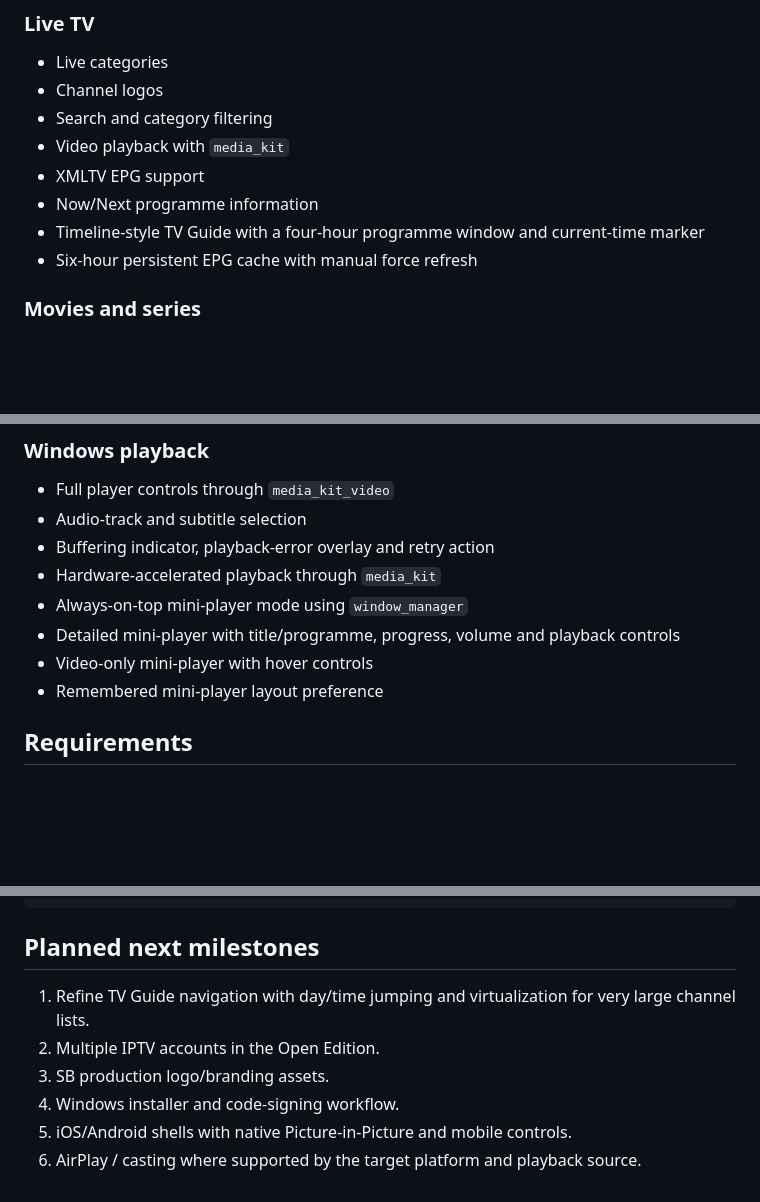
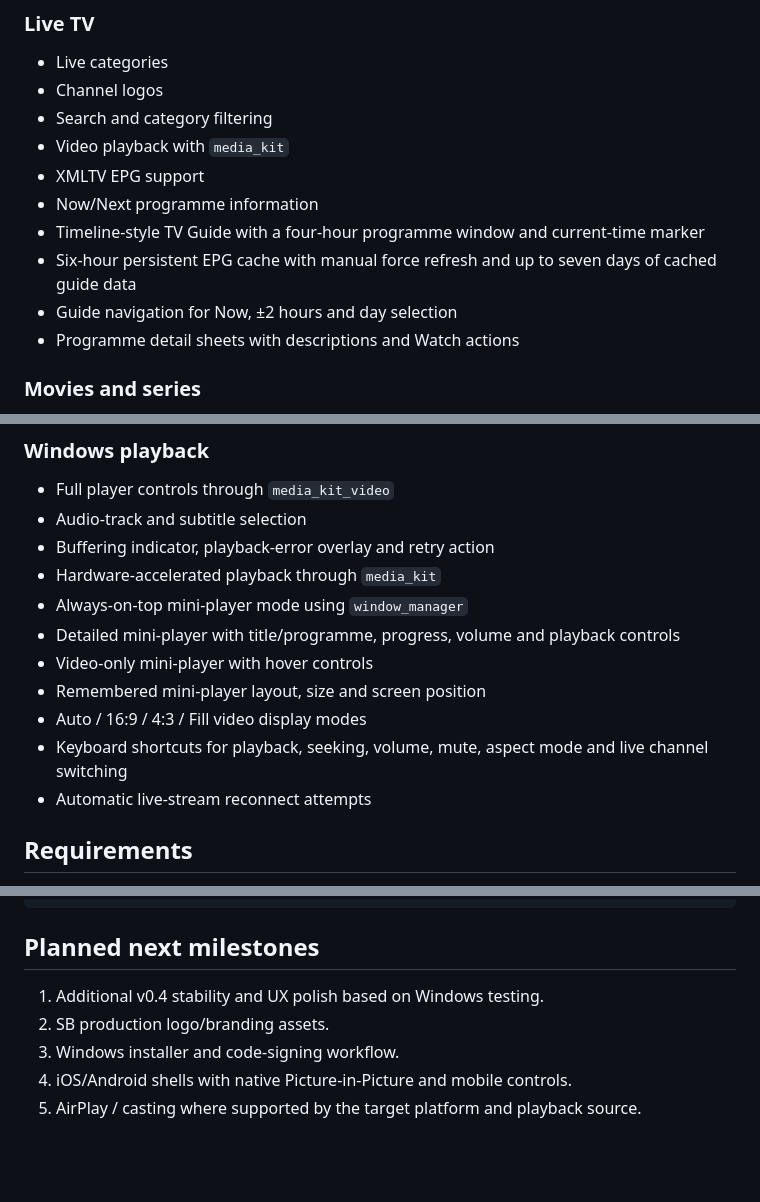
Before and after one commit to strawb2ibiza-ops/SB-Player, a Markdown page: README.md, 3 parts joined by grey strips. Rendered like a GitHub page; blank space fills up the shorter version.

Commit message:
Update README for v0.4 accounts guide and playback

```diff
--- a/README.md
+++ b/README.md
@@ -27,7 +29,9 @@ Use only with IPTV services and content you are authorized to access or distribu
 - XMLTV EPG support
 - Now/Next programme information
 - Timeline-style TV Guide with a four-hour programme window and current-time marker
-- Six-hour persistent EPG cache with manual force refresh
+- Six-hour persistent EPG cache with manual force refresh and up to seven days of cached guide data
+- Guide navigation for Now, ±2 hours and day selection
+- Programme detail sheets with descriptions and Watch actions
 
 ### Movies and series
 
@@ -55,7 +59,10 @@ Use only with IPTV services and content you are authorized to access or distribu
 - Always-on-top mini-player mode using `window_manager`
 - Detailed mini-player with title/programme, progress, volume and playback controls
 - Video-only mini-player with hover controls
-- Remembered mini-player layout preference
+- Remembered mini-player layout, size and screen position
+- Auto / 16:9 / 4:3 / Fill video display modes
+- Keyboard shortcuts for playback, seeking, volume, mute, aspect mode and live channel switching
+- Automatic live-stream reconnect attempts
 
 ## Requirements
 
@@ -128,9 +135,8 @@ test/             parser and model tests
 
 ## Planned next milestones
 
-1. Refine TV Guide navigation with day/time jumping and virtualization for very large channel lists.
-2. Multiple IPTV accounts in the Open Edition.
-3. SB production logo/branding assets.
-4. Windows installer and code-signing workflow.
-5. iOS/Android shells with native Picture-in-Picture and mobile controls.
-6. AirPlay / casting where supported by the target platform and playback source.
+1. Additional v0.4 stability and UX polish based on Windows testing.
+2. SB production logo/branding assets.
+3. Windows installer and code-signing workflow.
+4. iOS/Android shells with native Picture-in-Picture and mobile controls.
+5. AirPlay / casting where supported by the target platform and playback source.
```
Also changed, not shown: other parts of README.md (+2 -0 lines).
